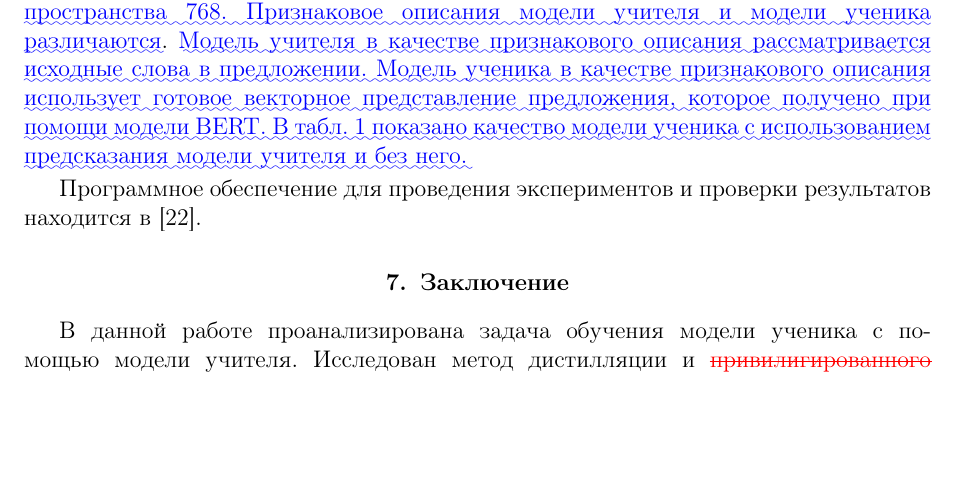
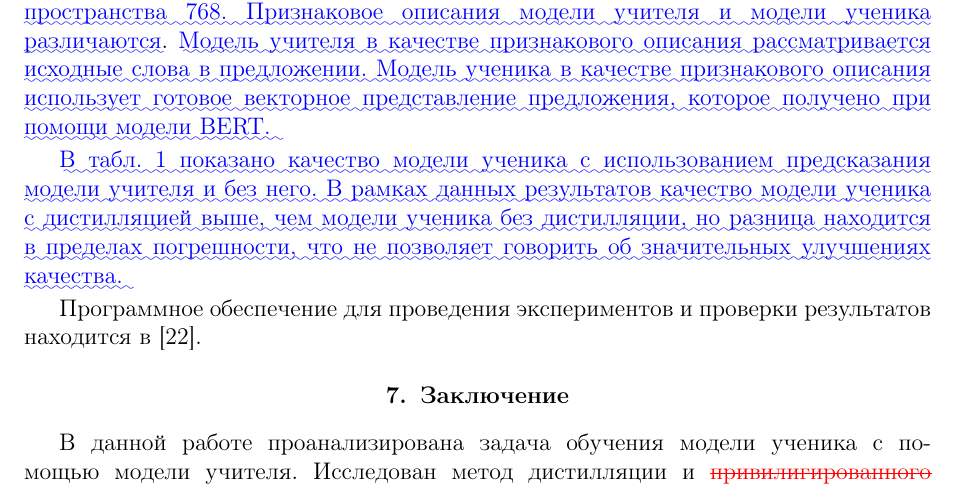
Before and after one commit to andriygav/PrivilegeLearning, a LaTeX document (paper/Grabovoy2020PL_diff_to_first.tex): part of page 15 of 18, cut so that both start at the same text, the shorter picture padded with empty space. Compiled offline with pdfLaTeX.

Commit message:
add diff

```diff
--- a/paper/Grabovoy2020PL_diff_to_first.tex
+++ b/paper/Grabovoy2020PL_diff_to_first.tex
@@ -711,6 +711,9 @@ y'_i &= \begin{cases}
 }\DIFaddend
 
-Программное обеспечение для проведения экспериментов и проверки результатов находится в~\cite{Code2020}.
+\DIFaddbegin \DIFadd{В табл.~\ref{tb:ce:1} показано качество модели ученика с использованием предсказания модели учителя и без него. В рамках данных результатов качество модели ученика с дистилляцией выше, чем модели ученика без дистилляции, но разница находится в пределах погрешности, что не позволяет говорить об значительных улучшениях качества.
+}
+
+\DIFaddend Программное обеспечение для проведения экспериментов и проверки результатов находится в~\cite{Code2020}.
 
 \section{Заключение}
 \begin{table}[]
```
Also changed, not shown: paper/Grabovoy2020PL_diff_to_first.tex (4 more changed lines).
